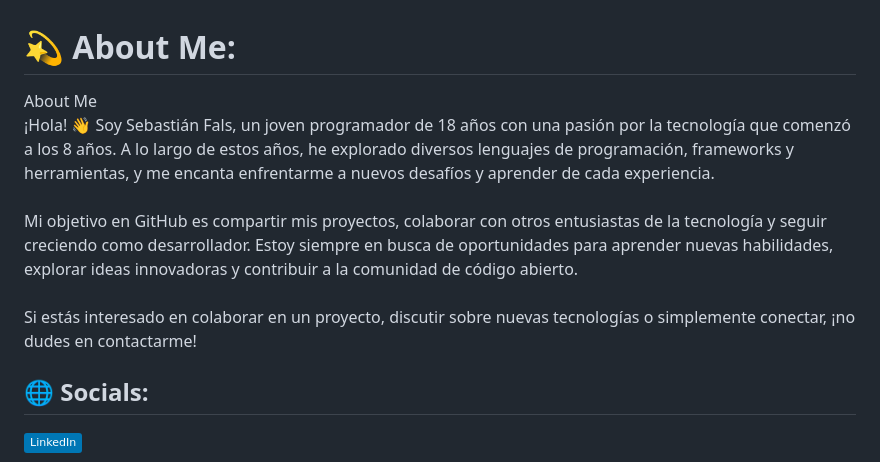
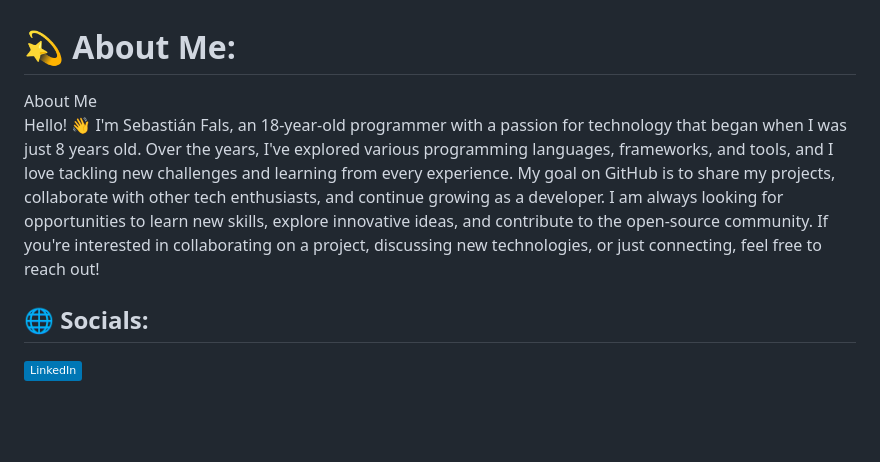
Before and after one commit to Sebastian-Fals/Sebastian-Fals, a Markdown page: README.md, the part around the change. Rendered like a GitHub page; badges without logos; blank space fills up the shorter version.

```diff
--- a/README.md
+++ b/README.md
@@ -1,5 +1,7 @@
 # 💫 About Me:
-About Me<br>¡Hola! 👋 Soy Sebastián Fals, un joven programador de 18 años con una pasión por la tecnología que comenzó a los 8 años. A lo largo de estos años, he explorado diversos lenguajes de programación, frameworks y herramientas, y me encanta enfrentarme a nuevos desafíos y aprender de cada experiencia.<br><br>Mi objetivo en GitHub es compartir mis proyectos, colaborar con otros entusiastas de la tecnología y seguir creciendo como desarrollador. Estoy siempre en busca de oportunidades para aprender nuevas habilidades, explorar ideas innovadoras y contribuir a la comunidad de código abierto.<br><br>Si estás interesado en colaborar en un proyecto, discutir sobre nuevas tecnologías o simplemente conectar, ¡no dudes en contactarme!
+About Me<br>Hello! 👋 I'm Sebastián Fals, an 18-year-old programmer with a passion for technology that began when I was just 8 years old. Over the years, I've explored various programming languages, frameworks, and tools, and I love tackling new challenges and learning from every experience.
+My goal on GitHub is to share my projects, collaborate with other tech enthusiasts, and continue growing as a developer. I am always looking for opportunities to learn new skills, explore innovative ideas, and contribute to the open-source community.
+If you're interested in collaborating on a project, discussing new technologies, or just connecting, feel free to reach out!
 
 
 ## 🌐 Socials:
```
